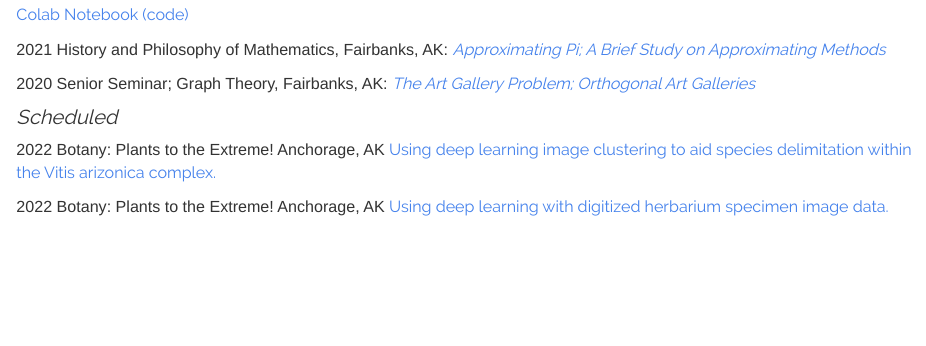
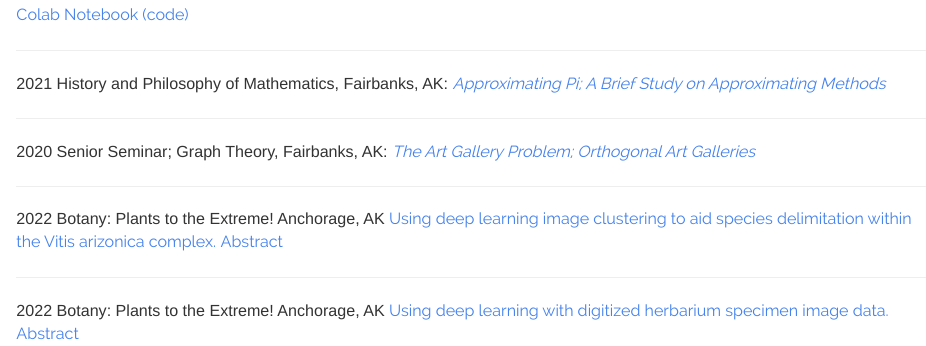
Before and after one commit to StefanoFochesatto/StefanoFochesatto.github.io, an R Markdown document (talks.Rmd): the page in a window 1100 px wide, from 150 px down. The pictures show the output file talks.html that the author committed with the source, opened offline; library style sheets and scripts come from the installed R packages.

Commit message:
update talks

```diff
--- a/talks.Rmd
+++ b/talks.Rmd
@@ -13,12 +13,22 @@ pagetitle: "Stefano Fochesatto"
 
 [Colab Notebook (code)](https://colab.research.google.com/drive/13DB1YlYSAZs6PdZdt9Zbs7RI9Nk4RKMn?usp=sharing)
 
+---
+
 2021 History and Philosophy of Mathematics, Fairbanks, AK: [*Approximating Pi; A Brief Study on Approximating Methods*](https://github.com/StefanoFochesatto/MATH-316/blob/main/Approximation%20Pi%20Presentation.pdf)
+
+---
 
 2020 Senior Seminar; Graph Theory, Fairbanks, AK: [*The Art Gallery Problem; Orthogonal Art Galleries*](https://github.com/StefanoFochesatto/MATH-490/blob/main/Coursework/Final%20Presentation/Final_Presentation.pdf)
 
-### Scheduled
+---
 
-2022 Botany: Plants to the Extreme! Anchorage, AK [Using deep learning image clustering to aid species delimitation within the Vitis arizonica complex.](https://2022.botanyconference.org/engine/search/index.php?func=detail&aid=734)
+2022 Botany: Plants to the Extreme! Anchorage, AK [Using deep learning image clustering to aid species delimitation within the Vitis arizonica complex.](./files/DeepLearningImageClusteringBotany2022.pdf)
 
-2022 Botany: Plants to the Extreme! Anchorage, AK [Using deep learning with digitized herbarium specimen image data.](https://2022.botanyconference.org/engine/search/index.php?func=detail&aid=8)
+[Abstract](https://2022.botanyconference.org/engine/search/index.php?func=detail&aid=734)
+
+---
+
+2022 Botany: Plants to the Extreme! Anchorage, AK [Using deep learning with digitized herbarium specimen image data.](https://github.com/StefanoFochesatto/Botany2022_DLworkshop)
+
+[Abstract](https://2022.botanyconference.org/engine/search/index.php?func=detail&aid=8)
```
Also changed, not shown: research.Rmd (line endings or trailing spaces), talks.html, 2 other files.
